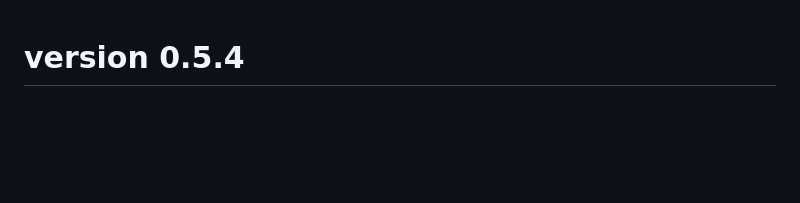
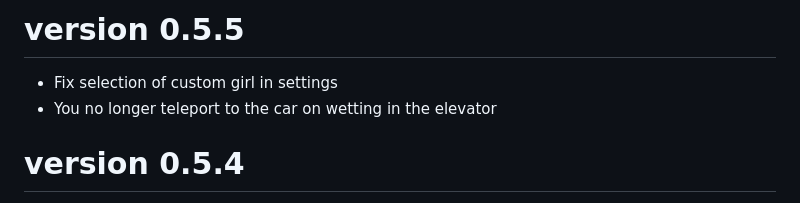
Before and after one commit to Forget-About-Me2/FamMel, a Markdown page: CHANGELOG.md, the part around the change. Rendered like a GitHub page; blank space fills up the shorter version.

Commit message:
Update changelog

```diff
--- a/CHANGELOG.md
+++ b/CHANGELOG.md
@@ -1,3 +1,7 @@
+# version 0.5.5
+* Fix selection of custom girl in settings
+* You no longer teleport to the car on wetting in the elevator
+
 # version 0.5.4
 * Add error handling to show the user an error message when the game breaks, instead of a blank page.
 * Fixed game breaking on check spurting
```
